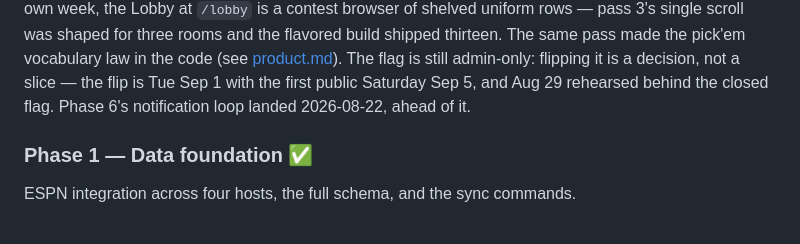
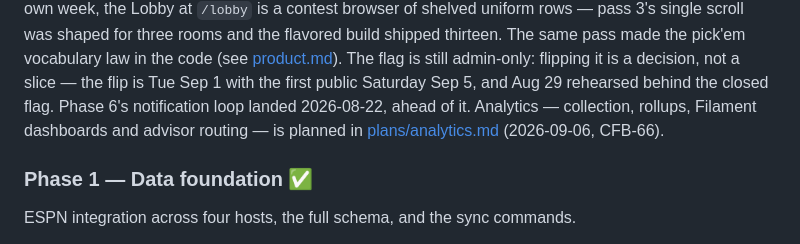
Before and after one commit to posidev-coding/campus-football, a Markdown page: docs/roadmap.md, the part around the change. Rendered like a GitHub page.

Commit message:
Point the roadmap at the analytics plan
One sentence at the end of "Where we are", so the next reader finds the
plan from the document that lists every other one.

Co-Authored-By: Claude Fable 5.1 <noreply@anthropic.com>

```diff
--- a/docs/roadmap.md
+++ b/docs/roadmap.md
@@ -71,6 +71,8 @@ flag is still admin-only: flipping it is a decision, not a slice — the flip
 is Tue Sep 1 with the first public Saturday Sep 5, and Aug 29 rehearsed
 behind the closed flag.
 Phase 6's notification loop landed 2026-08-22, ahead of it.
+Analytics — collection, rollups, Filament dashboards and advisor routing — is
+planned in [plans/analytics.md](plans/analytics.md) (2026-09-06, CFB-66).
 
 ### Phase 1 — Data foundation ✅
 
```
